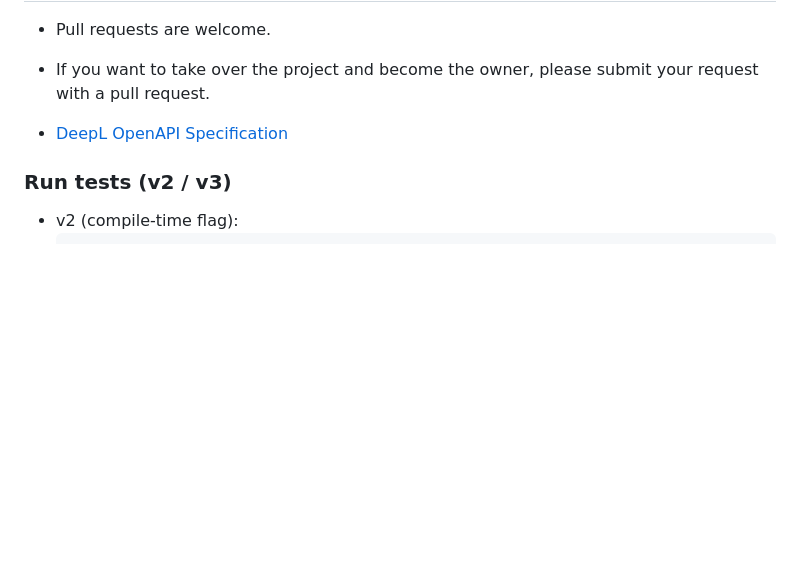
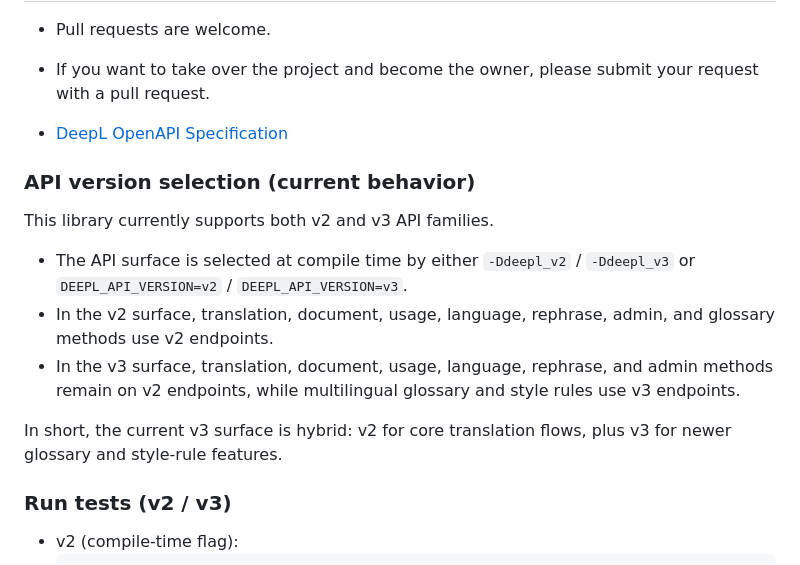
Before and after one commit to kojix2/deepl.cr, a Markdown page: README.md, the part around the change. Drawn GitHub-style; blank space fills up the shorter version.

Commit message:
Add API version selection details to README.md

```diff
--- a/README.md
+++ b/README.md
@@ -77,6 +77,16 @@ See [documentation](https://kojix2.github.io/deepl.cr/).
 
 - [DeepL OpenAPI Specification](https://github.com/DeepLcom/openapi)
 
+### API version selection (current behavior)
+
+This library currently supports both v2 and v3 API families.
+
+- The API surface is selected at compile time by either `-Ddeepl_v2` / `-Ddeepl_v3` or `DEEPL_API_VERSION=v2` / `DEEPL_API_VERSION=v3`.
+- In the v2 surface, translation, document, usage, language, rephrase, admin, and glossary methods use v2 endpoints.
+- In the v3 surface, translation, document, usage, language, rephrase, and admin methods remain on v2 endpoints, while multilingual glossary and style rules use v3 endpoints.
+
+In short, the current v3 surface is hybrid: v2 for core translation flows, plus v3 for newer glossary and style-rule features.
+
 ### Run tests (v2 / v3)
 
 - v2 (compile-time flag):
```
